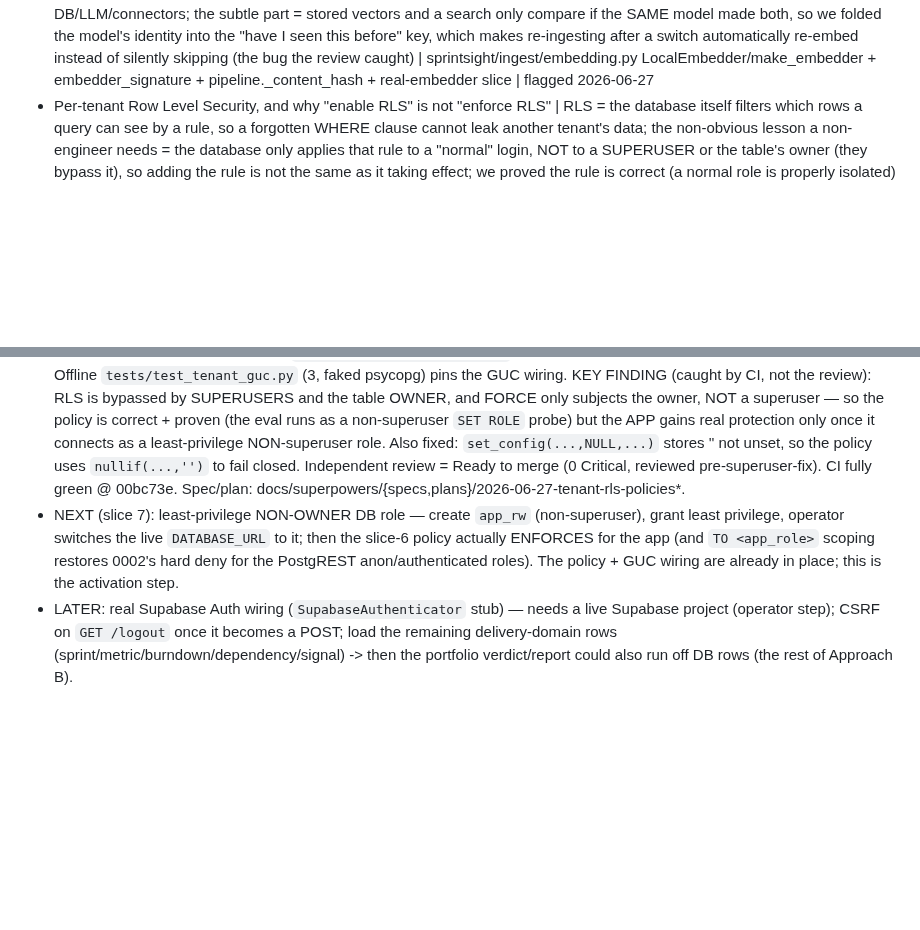
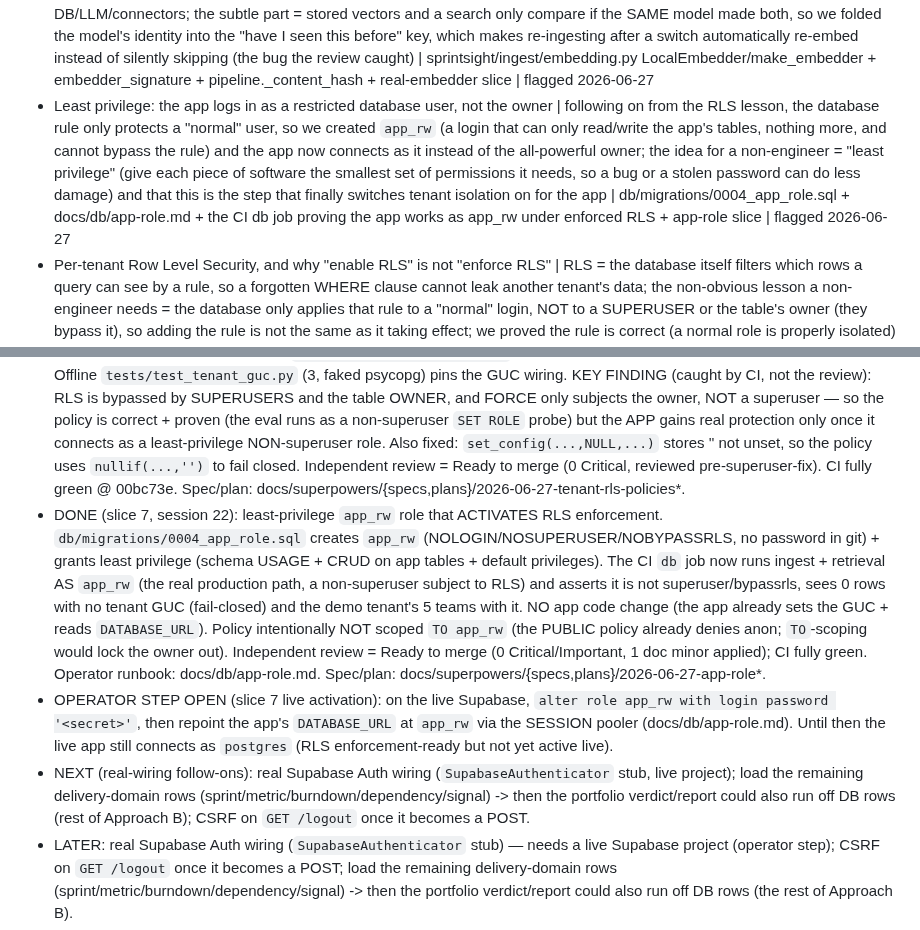
Before and after one commit to davidmjackson/sight, a Markdown page: HANDOVER.md, 2 parts joined by grey strips. Rendered like a GitHub page; blank space fills up the shorter version.

Commit message:
docs(handover): session 22 slice 7 (least-privilege app_rw role) DONE [SS-5]
Co-Authored-By: Claude Opus 4.8 (1M context) <noreply@anthropic.com>

```diff
--- a/HANDOVER.md
+++ b/HANDOVER.md
@@ -33,6 +33,7 @@ Format per item: concept | one line on what is new | code/stage pointer | date f
 - SDK version drift | code written against an old third-party SDK breaks when a newer rewritten version installs; fix is to target + pin the current API | sprintsight/connect/connector.py + 2026-06-26 | 2026-06-26
 - Going live is a config + credentials act, not new code | the cross-tool watermelon was already live-capable in the web app; the session-19 demo proved that flipping it from the saved snapshot to real two-tool data is purely a matter of supplying the seven-var credential gate (in one terminal) and logging in, with an honest "live as of ..." badge showing which data you are looking at, so "the code is ready" and "we have demonstrated it live" are two separate milestones | sprintsight/web/crosstool_service.py `_crosstool_live_enabled` + docs/connectors/live-run.md + session-19 /crosstool web live demo | flagged 2026-06-26
 - The real embedder, and why "change the model = re-ingest" | we swapped the fake search-vector maker (HashingEmbedder, matches only identical words) for a real meaning-based model (gte-large), behind the same offline-by-default switch as the DB/LLM/connectors; the subtle part = stored vectors and a search only compare if the SAME model made both, so we folded the model's identity into the "have I seen this before" key, which makes re-ingesting after a switch automatically re-embed instead of silently skipping (the bug the review caught) | sprintsight/ingest/embedding.py LocalEmbedder/make_embedder + embedder_signature + pipeline._content_hash + real-embedder slice | flagged 2026-06-27
+- Least privilege: the app logs in as a restricted database user, not the owner | following on from the RLS lesson, the database rule only protects a "normal" user, so we created `app_rw` (a login that can only read/write the app's tables, nothing more, and cannot bypass the rule) and the app now connects as it instead of the all-powerful owner; the idea for a non-engineer = "least privilege" (give each piece of software the smallest set of permissions it needs, so a bug or a stolen password can do less damage) and that this is the step that finally switches tenant isolation on for the app | db/migrations/0004_app_role.sql + docs/db/app-role.md + the CI db job proving the app works as app_rw under enforced RLS + app-role slice | flagged 2026-06-27
 - Per-tenant Row Level Security, and why "enable RLS" is not "enforce RLS" | RLS = the database itself filters which rows a query can see by a rule, so a forgotten WHERE clause cannot leak another tenant's data; the non-obvious lesson a non-engineer needs = the database only applies that rule to a "normal" login, NOT to a SUPERUSER or the table's owner (they bypass it), so adding the rule is not the same as it taking effect; we proved the rule is correct (a normal role is properly isolated) but the app gains the protection only once it connects as a least-privilege normal role (the next step) | db/migrations/0003_tenant_rls_policies.sql + db/checks/rls_isolation.sql + PostgresStore/PostgresRetriever set_config app.tenant_id + tenant-rls slice | flagged 2026-06-27
 - CSRF protection on the login form (a synchronizer token) | "CSRF" = a malicious page in another tab silently submitting our login form for you (logging you into the attacker's account); the fix = the sign-in page plants a secret one-time token tied to your browser session, and the server refuses any login POST without the matching token (an attacker's page cannot read it); the new idea for a non-engineer = why a login itself needs CSRF protection (login-CSRF), and that the check runs BEFORE the password so a forged request cannot even probe credentials | sprintsight/web/auth/session.py issue_csrf/valid_csrf + app.py POST /login + login-csrf slice | flagged 2026-06-27
 - A web screen reading from the live database for the first time (and why only the evidence panel) | the team drill-in now shows a "live DB" panel of that team's cited chunks read from Supabase via the team-scoped retriever, behind the same off-by-default fail-safe gate we keep reusing; the new idea for a non-engineer = why the watermelon verdict still can't read from the DB (the DB stores a generic shape that drops the sprint number, the semantic id, and the functional type the detector needs, so verdict-on-DB would need a schema change + a re-load) | sprintsight/web/service.py db_knowledge_for/_db_enabled + team.html live-DB panel + web-db-read slice | flagged 2026-06-27
@@ -377,7 +378,9 @@ Report-quality eval arc is DONE (eval GREEN, gates CI). Next arc: LLM report-wri
 - DONE (slice 4, session 22): the web team drill-in reads cited evidence FROM the DB (Approach B, scoped). New fail-safe gate `_db_enabled()` (`SPRINTSIGHT_WEB_DB=on` + `DATABASE_URL`, off by default) + `db_knowledge_for(team)` serve a "live DB" evidence panel via the already team-scoped `PostgresRetriever` (slice-3 payoff); fail-safe (any DB error -> empty panel, never a 500). DELIBERATE SCOPE (David's call 2026-06-27): only the evidence panel reads the DB; the watermelon verdict + report stay corpus-computed because the DB stores the generic shape and lacks the sprint/semantic-id/functional-type the detector is hard-wired to (verdict-on-DB would need a schema change + re-ingest). Schema UNCHANGED. Eval-first `tests/web/test_db_read.py` (14, injected fake retriever, fully offline). Independent review = Ready to merge, 0 Critical/Important, 2 of 4 minors applied (clamp display score; connect-time failure test). 283 passed + 4 skipped, ruff clean. Operator step to see it live: set `SPRINTSIGHT_WEB_DB=on` + `DATABASE_URL` + `SPRINTSIGHT_EMBEDDER=local` (match ingest) + `SPRINTSIGHT_ENV=dev`, log in, open `/team/atlas`. Spec/plan: docs/superpowers/{specs,plans}/2026-06-27-web-db-read*.
 - DONE (slice 5, session 22): login CSRF protection. `POST /login` now requires a per-session synchronizer token (`issue_csrf`/`valid_csrf` in `sprintsight/web/auth/session.py`, stdlib `secrets`, stored in the signed session cookie), checked BEFORE authentication so a forged cross-site POST cannot probe credentials; fails closed (missing/wrong/foreign-session/non-ASCII token -> clean 400). Closes the login-CSRF gap deferred at SS-34 (session 10). Eval-first `tests/web/auth/test_csrf.py` (7); shared `login()` test helper now fetches the token so the whole suite exercises the guard. Independent review = Ready to merge, 0 Critical/Important, 1 minor applied (non-ASCII token -> clean 400). 290 passed + 4 skipped, ruff clean. Spec/plan: docs/superpowers/{specs,plans}/2026-06-27-login-csrf*.
 - DONE (slice 6, session 22): per-tenant RLS POLICIES, DB-enforced + CI-proven. `db/migrations/0003_tenant_rls_policies.sql` adds a `tenant_isolation` policy (FORCE RLS + `USING`/`WITH CHECK` on `tenant_id = nullif(current_setting('app.tenant_id', true), '')::uuid`) on all 8 tenant tables; the app announces its tenant on connect via `set_config('app.tenant_id', <uuid>, false)` in `PostgresStore`/`PostgresRetriever`. CI `db` job proves cross-tenant no-leak via `db/checks/rls_isolation.sql` (A can't see B, B can't see A, unset-GUC fail-closed). Offline `tests/test_tenant_guc.py` (3, faked psycopg) pins the GUC wiring. KEY FINDING (caught by CI, not the review): RLS is bypassed by SUPERUSERS and the table OWNER, and FORCE only subjects the owner, NOT a superuser — so the policy is correct + proven (the eval runs as a non-superuser `SET ROLE` probe) but the APP gains real protection only once it connects as a least-privilege NON-superuser role. Also fixed: `set_config(...,NULL,...)` stores '' not unset, so the policy uses `nullif(...,'')` to fail closed. Independent review = Ready to merge (0 Critical, reviewed pre-superuser-fix). CI fully green @ 00bc73e. Spec/plan: docs/superpowers/{specs,plans}/2026-06-27-tenant-rls-policies*.
-- NEXT (slice 7): least-privilege NON-OWNER DB role — create `app_rw` (non-superuser), grant least privilege, operator switches the live `DATABASE_URL` to it; then the slice-6 policy actually ENFORCES for the app (and `TO <app_role>` scoping restores 0002's hard deny for the PostgREST anon/authenticated roles). The policy + GUC wiring are already in place; this is the activation step.
+- DONE (slice 7, session 22): least-privilege `app_rw` role that ACTIVATES RLS enforcement. `db/migrations/0004_app_role.sql` creates `app_rw` (NOLOGIN/NOSUPERUSER/NOBYPASSRLS, no password in git) + grants least privilege (schema USAGE + CRUD on app tables + default privileges). The CI `db` job now runs ingest + retrieval AS `app_rw` (the real production path, a non-superuser subject to RLS) and asserts it is not superuser/bypassrls, sees 0 rows with no tenant GUC (fail-closed) and the demo tenant's 5 teams with it. NO app code change (the app already sets the GUC + reads `DATABASE_URL`). Policy intentionally NOT scoped `TO app_rw` (the PUBLIC policy already denies anon; `TO`-scoping would lock the owner out). Independent review = Ready to merge (0 Critical/Important, 1 doc minor applied); CI fully green. Operator runbook: docs/db/app-role.md. Spec/plan: docs/superpowers/{specs,plans}/2026-06-27-app-role*.
+- OPERATOR STEP OPEN (slice 7 live activation): on the live Supabase, `alter role app_rw with login password '<secret>'`, then repoint the app's `DATABASE_URL` at `app_rw` via the SESSION pooler (docs/db/app-role.md). Until then the live app still connects as `postgres` (RLS enforcement-ready but not yet active live).
+- NEXT (real-wiring follow-ons): real Supabase Auth wiring (`SupabaseAuthenticator` stub, live project); load the remaining delivery-domain rows (sprint/metric/burndown/dependency/signal) -> then the portfolio verdict/report could also run off DB rows (rest of Approach B); CSRF on `GET /logout` once it becomes a POST.
 - LATER: real Supabase Auth wiring (`SupabaseAuthenticator` stub) — needs a live Supabase project (operator step); CSRF on `GET /logout` once it becomes a POST; load the remaining delivery-domain rows (sprint/metric/burndown/dependency/signal) -> then the portfolio verdict/report could also run off DB rows (the rest of Approach B).
 - Stage 2+ report-writer LLM calls need the Anthropic API key wired (.env) — now loaded by the .env loader.
 
```
Also changed, not shown: other parts of HANDOVER.md (+1 -1 lines).
